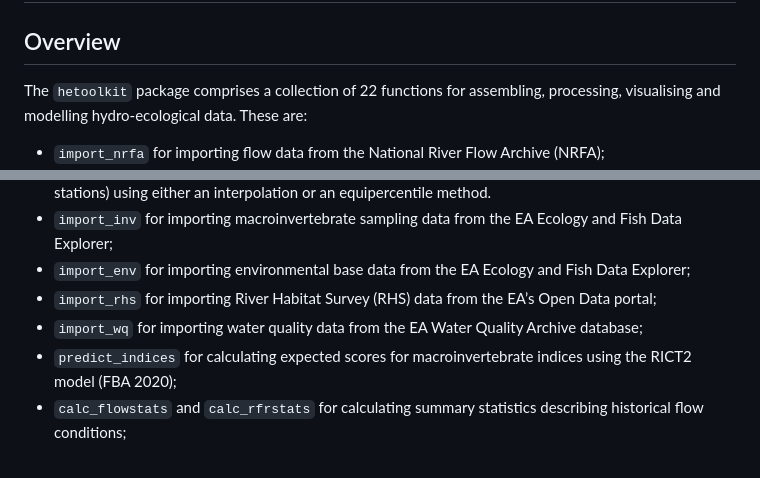
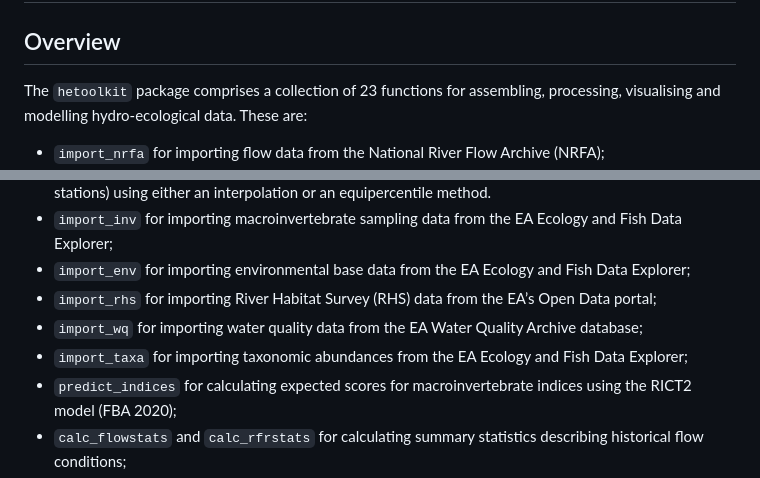
Before and after one commit to APEM-LTD/hetoolkit, a Markdown page: README.md, 2 parts joined by grey strips. GitHub-like rendering.

```diff
--- a/README.md
+++ b/README.md
@@ -8,7 +8,7 @@
 
 ## Overview
 
-The `hetoolkit` package comprises a collection of 22 functions for
+The `hetoolkit` package comprises a collection of 23 functions for
 assembling, processing, visualising and modelling hydro-ecological data.
 These are:
 
@@ -30,6 +30,8 @@ These are:
     EA’s Open Data portal;
 -   `import_wq` for importing water quality data from the EA Water
     Quality Archive database;
+-   `import_taxa` for importing taxonomic abundances from the EA Ecology
+    and Fish Data Explorer;
 -   `predict_indices` for calculating expected scores for
     macroinvertebrate indices using the RICT2 model (FBA 2020);
 -   `calc_flowstats` and `calc_rfrstats` for calculating summary
```
Also changed, not shown: other parts of README.md (+8 -2 lines), FlowChart_v01.png, 3 other files.
